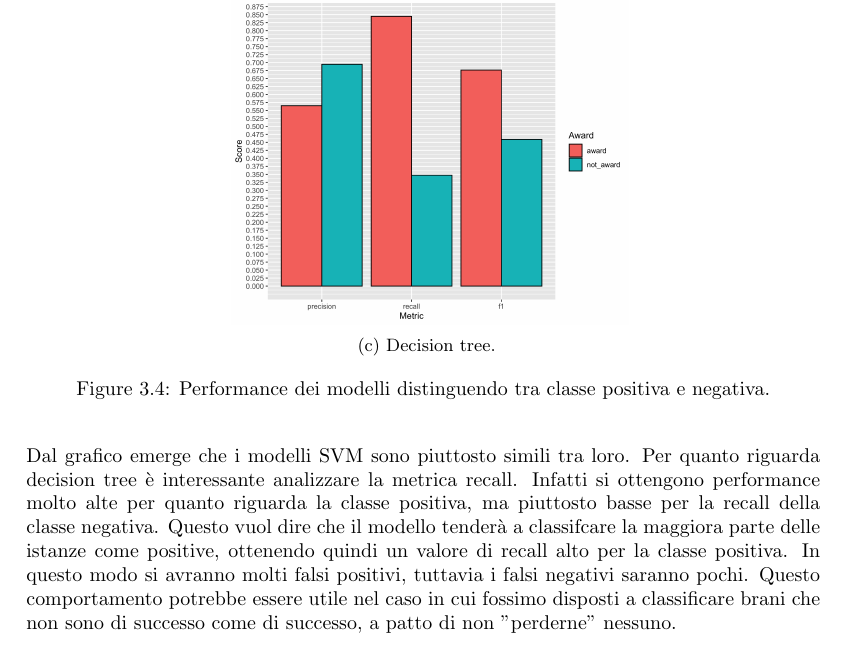
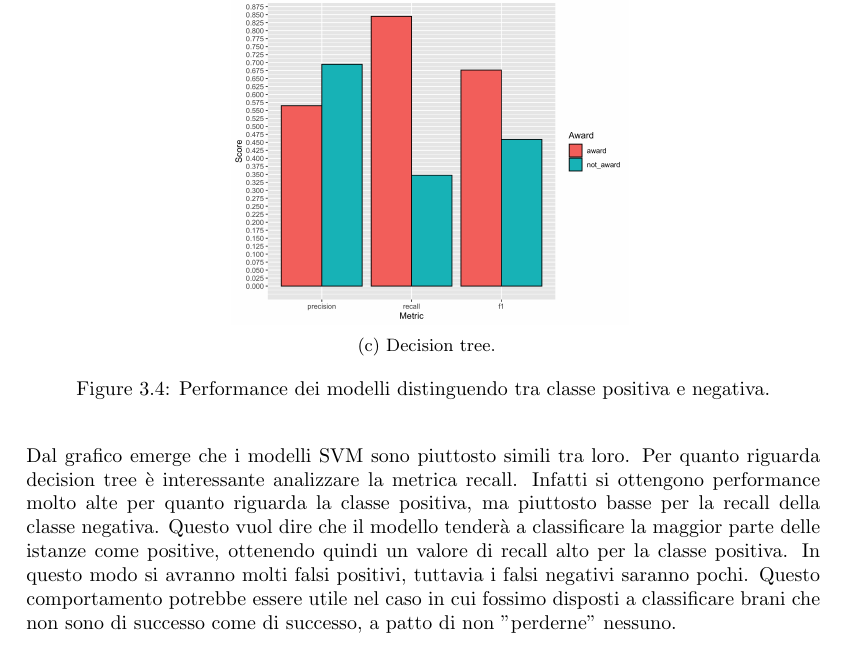
Before and after one commit to gianlucagiudice/spotify-award-predictor, a LaTeX book (doc/main.tex, which reads doc/chapters/results.tex): part of page 30 of 36, cut so that both start at the same text. Compiled offline with pdfLaTeX.

Commit message:
fix typo.

```diff
--- a/doc/chapters/results.tex
+++ b/doc/chapters/results.tex
@@ -157,7 +157,17 @@ parameter.
 \caption{Performance dei modelli distinguendo tra classe positiva e negativa.}
 \end{figure}
 
-Dal grafico emerge che i modelli SVM sono piuttosto simili tra loro. Per quanto riguarda decision tree è interessante analizzare la metrica recall. Infatti si ottengono performance molto alte per quanto riguarda la classe positiva, ma piuttosto basse per la recall della classe negativa. Questo vuol dire che il modello tenderà a classifcare la maggiora parte delle istanze come positive, ottenendo quindi un valore di recall alto per la classe positiva. In questo modo si avranno molti falsi positivi, tuttavia i falsi negativi saranno pochi. Questo comportamento potrebbe essere utile nel caso in cui fossimo disposti a classificare brani che non sono di successo come di successo, a patto di non "perderne" nessuno.
+Dal grafico emerge che i modelli SVM sono piuttosto simili tra
+loro. Per quanto riguarda decision tree è interessante analizzare la
+metrica recall. Infatti si ottengono performance molto alte per quanto
+riguarda la classe positiva, ma piuttosto basse per la recall della
+classe negativa. Questo vuol dire che il modello tenderà a classificare
+la maggior parte delle istanze come positive, ottenendo quindi un
+valore di recall alto per la classe positiva. In questo modo si
+avranno molti falsi positivi, tuttavia i falsi negativi saranno
+pochi. Questo comportamento potrebbe essere utile nel caso in cui
+fossimo disposti a classificare brani che non sono di successo come di
+successo, a patto di non "perderne" nessuno.
 
 \subsubsection{Matrici di confusione}
 \begin{figure}[H]
```
